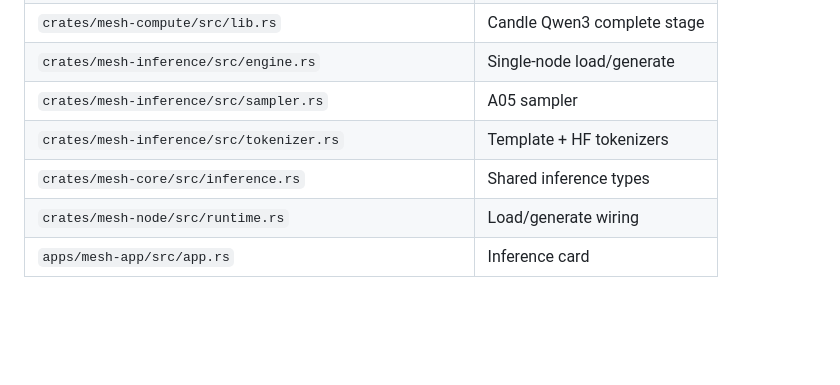
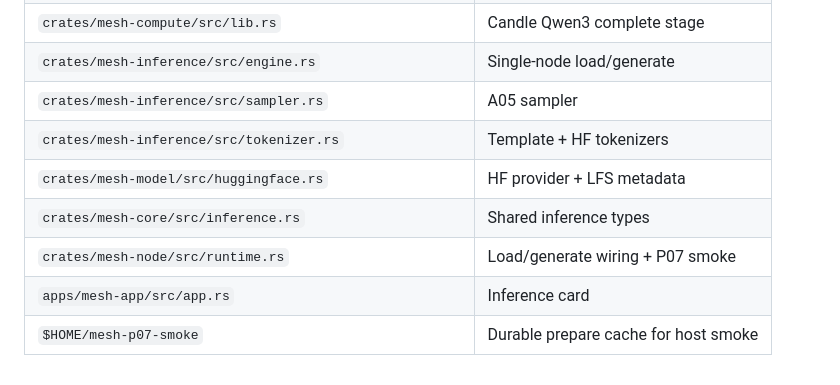
Before and after one commit to Ananthakrishna24/mesh, a Markdown page: .workflow/HANDOFF.md, the part around one of its changes. GitHub-like rendering; blank space fills up the shorter version.

```diff
--- a/.workflow/HANDOFF.md
+++ b/.workflow/HANDOFF.md
@@ -73,6 +70,8 @@ Design an extendable decentralized hardware mesh architecture for direct GPU com
 | `crates/mesh-inference/src/engine.rs` | Single-node load/generate |
 | `crates/mesh-inference/src/sampler.rs` | A05 sampler |
 | `crates/mesh-inference/src/tokenizer.rs` | Template + HF tokenizers |
+| `crates/mesh-model/src/huggingface.rs` | HF provider + LFS metadata |
 | `crates/mesh-core/src/inference.rs` | Shared inference types |
-| `crates/mesh-node/src/runtime.rs` | Load/generate wiring |
+| `crates/mesh-node/src/runtime.rs` | Load/generate wiring + P07 smoke |
 | `apps/mesh-app/src/app.rs` | Inference card |
+| `$HOME/mesh-p07-smoke` | Durable prepare cache for host smoke |
```
Also changed, not shown: other parts of .workflow/HANDOFF.md (+23 -26 lines).
